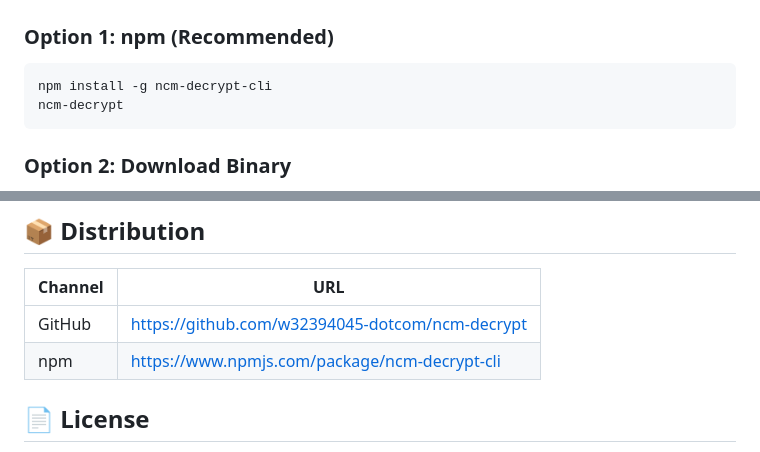
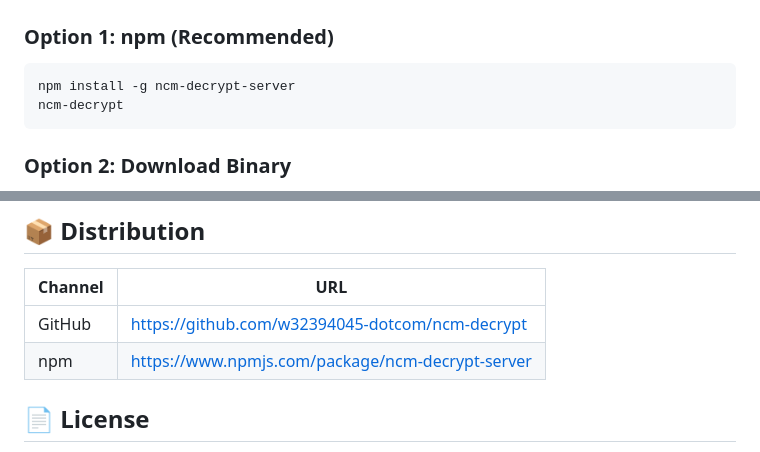
Before and after one commit to w32394045-dotcom/ncm-decrypt, a Markdown page: README.md, 2 parts joined by grey strips. Drawn GitHub-style.

Commit message:
Rename npm package: ncm-decrypt-cli → ncm-decrypt-server

````diff
--- a/README.md
+++ b/README.md
@@ -38,7 +38,7 @@ Decrypt `.ncm` files downloaded from NetEase Cloud Music into standard `mp3` / `
 ### Option 1: npm (Recommended)
 
 ```bash
-npm install -g ncm-decrypt-cli
+npm install -g ncm-decrypt-server
 ncm-decrypt
 ```
 
@@ -108,7 +108,7 @@ Run on Termux, then other devices on the same Wi-Fi can access `http://<phone-ip
 | Channel | URL |
 |---------|-----|
 | GitHub | https://github.com/w32394045-dotcom/ncm-decrypt |
-| npm | https://www.npmjs.com/package/ncm-decrypt-cli |
+| npm | https://www.npmjs.com/package/ncm-decrypt-server |
 
 ## 📄 License
 
````
Also changed, not shown: other parts of README.md (+2 -2 lines), README.zh-CN.md (+4 -4 lines).
